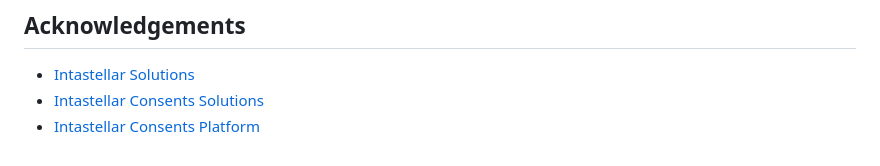
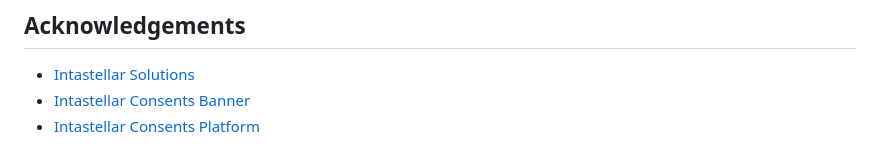
Before and after one commit to felixaschultz/intastellar-cookie-solutions, a Markdown page: README.md, the part around the change. Drawn GitHub-style.

Commit message:
docs: Update README.md to correct the name of the Intastellar consents solution and improve link accuracy

```diff
--- a/README.md
+++ b/README.md
@@ -159,5 +159,5 @@ If you want to contribute to this project, please fork the repository and create
 ## Acknowledgements
 
 - [Intastellar Solutions](https://www.intastellarsolutions.com)
-- [Intastellar Consents Solutions](https://www.intastellarsolutions.com/solutions/cookie-consents)
+- [Intastellar Consents Banner](https://www.intastellarsolutions.com/solutions/cookie-consents)
 - [Intastellar Consents Platform](https://www.intastellarconsents.com)
```
